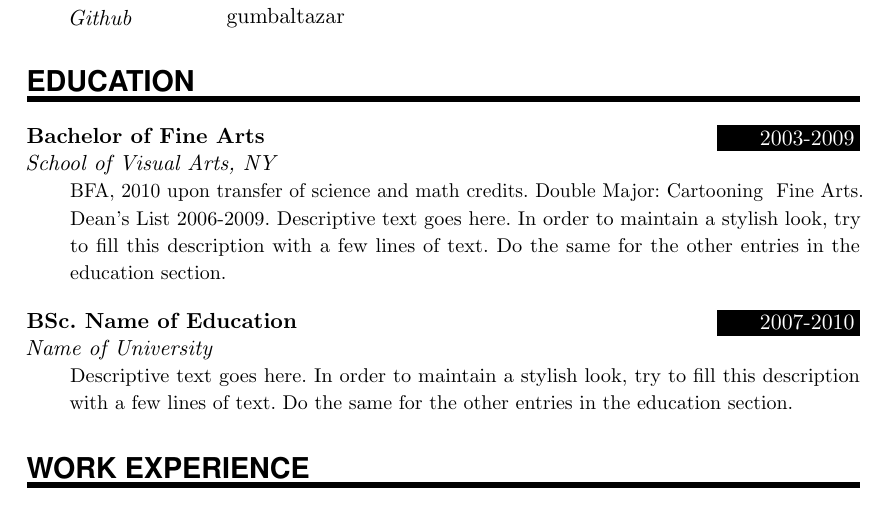
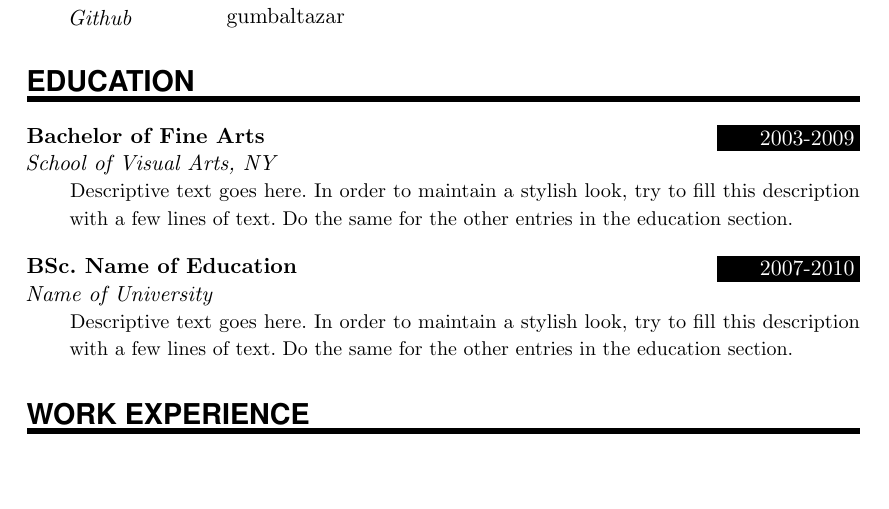
Before and after one commit to unqueued/CV, a LaTeX document (main.tex): part of the page, cut so that both start at the same text, the shorter picture padded with empty space. Compiled offline with pdfLaTeX.

Commit message:
Update on Overleaf.

```diff
--- a/main.tex
+++ b/main.tex
@@ -116,10 +116,7 @@
 %%% ------------------------------------------------------------
 \NewPart{Education}{}
 
-\EducationEntry{Bachelor of Fine Arts}{2003-2009}{School of Visual Arts, NY}{BFA, 2010 upon transfer of science and math credits.
-Double Major: Cartooning & Fine Arts.
-Dean's List 2006-2009.
-Descriptive text goes here. In order to maintain a stylish look, try to fill this description with a few lines of text. Do the same for the other entries in the education section.}
+\EducationEntry{Bachelor of Fine Arts}{2003-2009}{School of Visual Arts, NY}{Descriptive text goes here. In order to maintain a stylish look, try to fill this description with a few lines of text. Do the same for the other entries in the education section.}
 \sepspace
 
 \EducationEntry{BSc. Name of Education}{2007-2010}{Name of University}{Descriptive text goes here. In order to maintain a stylish look, try to fill this description with a few lines of text. Do the same for the other entries in the education section.}
```
